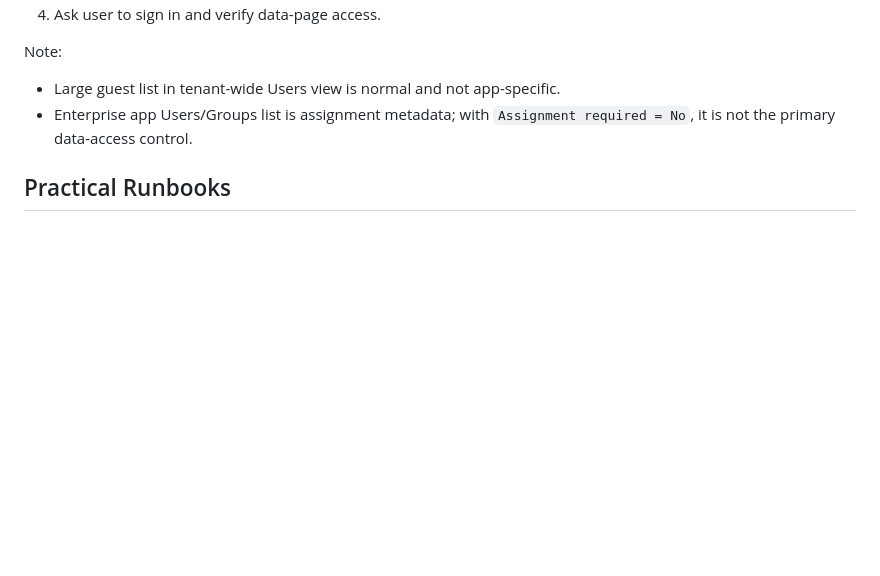
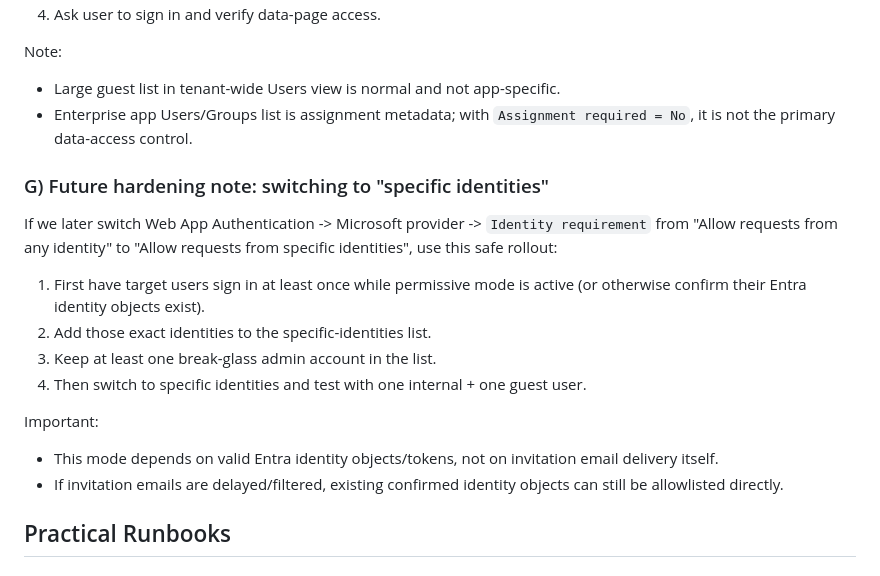
Before and after one commit to gems-project/gems-api, a Markdown page: dashboard/note.md, the part around the change. Rendered like a GitHub page; blank space fills up the shorter version.

Commit message:
update identity requirement

```diff
--- a/dashboard/note.md
+++ b/dashboard/note.md
@@ -439,6 +439,25 @@ Note:
 - Enterprise app Users/Groups list is assignment metadata; with
   `Assignment required = No`, it is not the primary data-access control.
 
+### G) Future hardening note: switching to "specific identities"
+
+If we later switch Web App Authentication -> Microsoft provider ->
+`Identity requirement` from "Allow requests from any identity" to
+"Allow requests from specific identities", use this safe rollout:
+
+1. First have target users sign in at least once while permissive mode is active
+   (or otherwise confirm their Entra identity objects exist).
+2. Add those exact identities to the specific-identities list.
+3. Keep at least one break-glass admin account in the list.
+4. Then switch to specific identities and test with one internal + one guest user.
+
+Important:
+
+- This mode depends on valid Entra identity objects/tokens, not on invitation
+  email delivery itself.
+- If invitation emails are delayed/filtered, existing confirmed identity objects
+  can still be allowlisted directly.
+
 ## Practical Runbooks
 
 ### Local run
```
